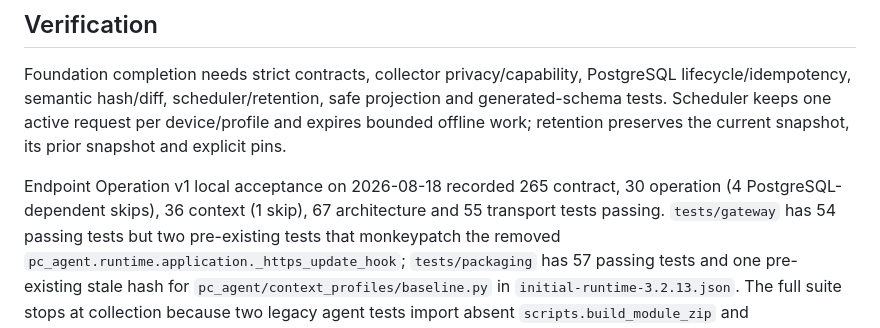
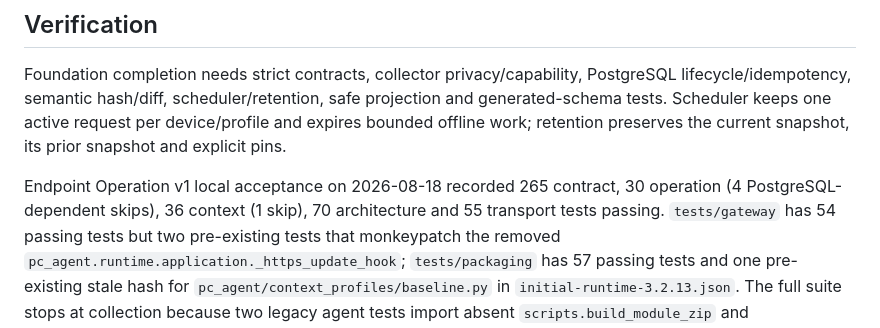
Before and after one commit to BorisDruzak/endpoint_platform, a Markdown page: PLANS.md, the part around the change. GitHub-like rendering.

Commit message:
docs: refresh endpoint operation acceptance counts

```diff
--- a/PLANS.md
+++ b/PLANS.md
@@ -114,7 +114,7 @@ per device/profile and expires bounded offline work; retention preserves the
 current snapshot, its prior snapshot and explicit pins.
 
 Endpoint Operation v1 local acceptance on 2026-08-18 recorded 265 contract,
-30 operation (4 PostgreSQL-dependent skips), 36 context (1 skip), 67
+30 operation (4 PostgreSQL-dependent skips), 36 context (1 skip), 70
 architecture and 55 transport tests passing. `tests/gateway` has 54 passing
 tests but two pre-existing tests that monkeypatch the removed
 `pc_agent.runtime.application._https_update_hook`; `tests/packaging` has 57
```
Also changed, not shown: 1 other file.
